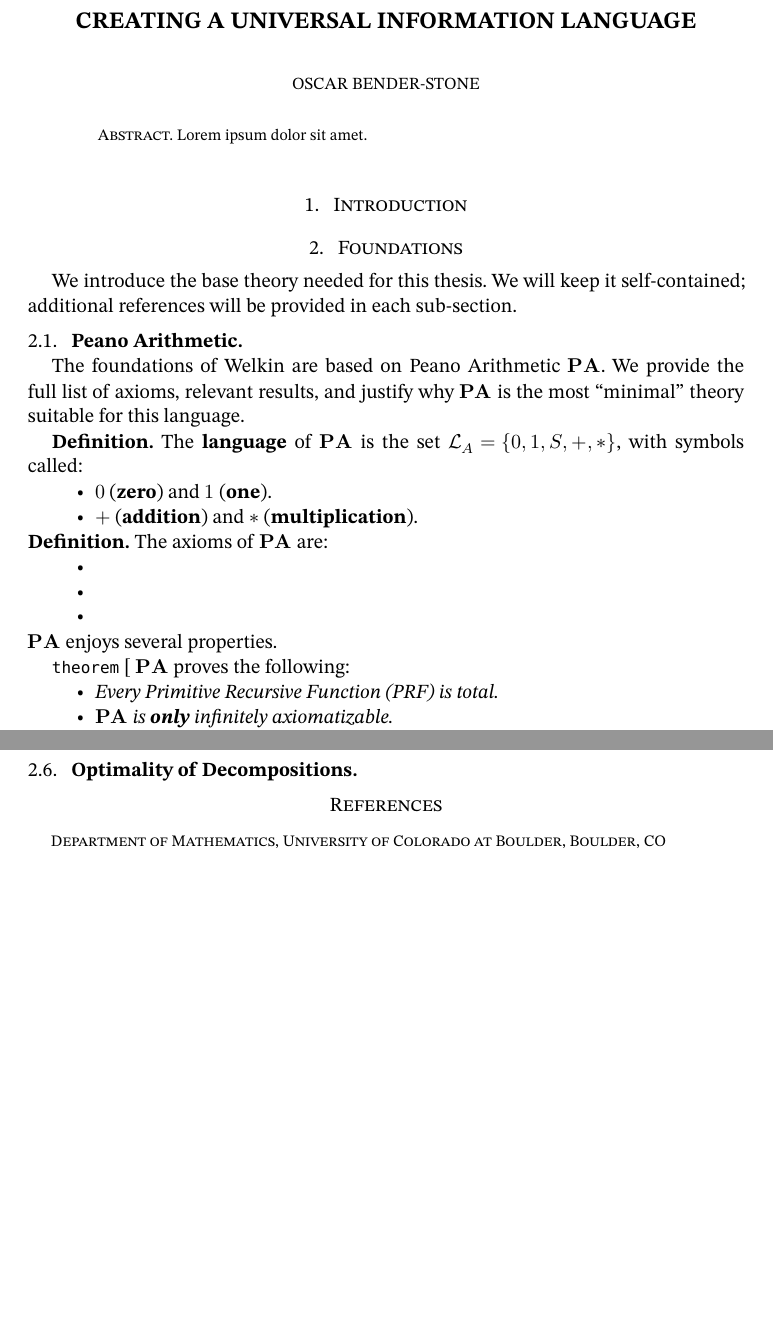
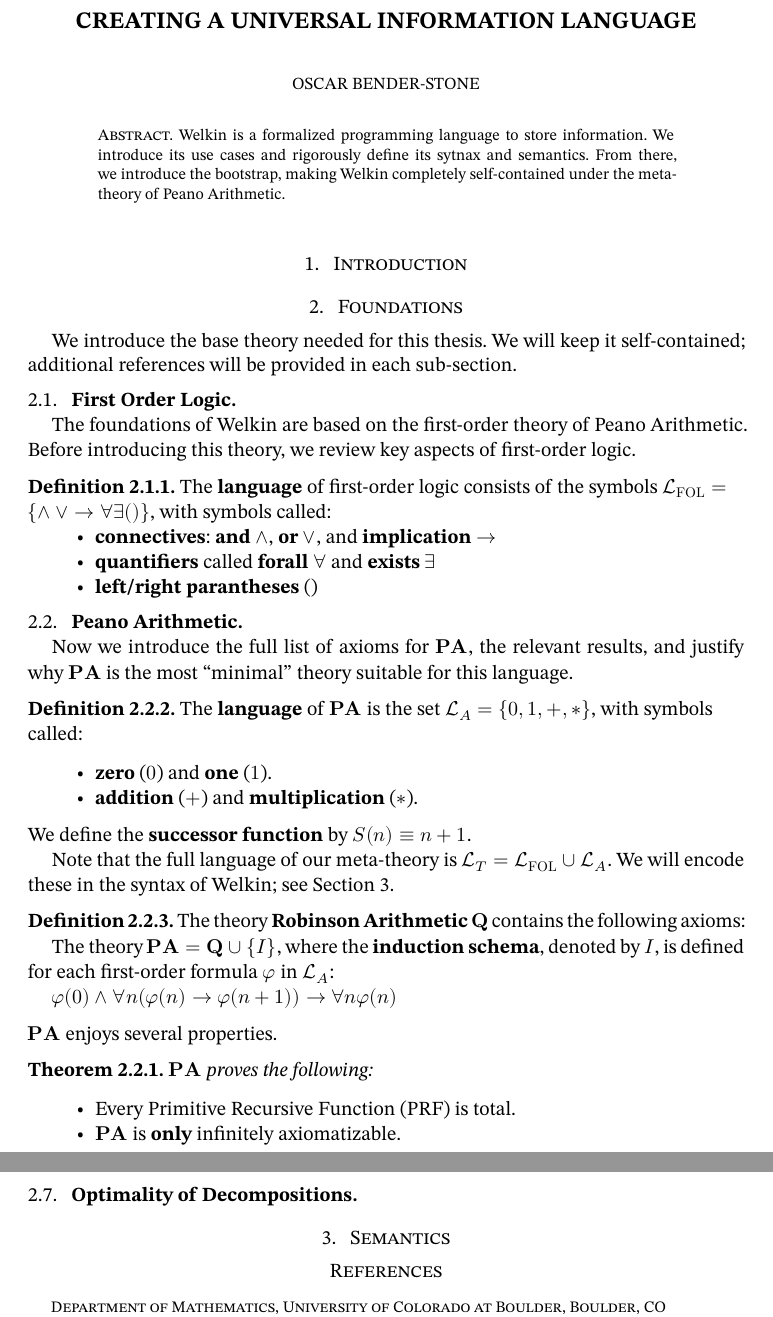
Before and after one commit to oscar-bender-stone/honors-thesis, a Typst document (source/index.typ, which reads source/foundations.typ): two parts of pages 1 and 3 of 3 before the commit and two parts of pages 1 and 4 of 4 after it, joined at a grey line, cut so that both start at the same text, the shorter picture padded with empty space. Compiled offline with Typst 0.15.

```diff
--- a/source/foundations.typ
+++ b/source/foundations.typ
@@ -1,47 +1,66 @@
 // SPDX-FileCopyrightText: Oscar Bender-Stone <oscar-bender-stone@protonmail.com>
 // SPDX-License-Identifier: MIT
 
-#import "template/ams-article.typ": corollary, lemma, theorem
+#import "template/ams-article.typ": corollary, definition, lemma, theorem
 
 = Foundations
 
 We introduce the base theory needed for this thesis. We will keep it self-contained;
 additional references will be provided in each sub-section.
 
-== Peano Arithmetic
-
 #let PA = math.bold("PA")
 #let ZFC = math.bold("ZFC")
 
-The foundations of Welkin are based on Peano Arithmetic $PA$. We provide the full
-list of axioms, relevant results, and justify why $PA$ is the most "minimal" theory
-suitable for this language.
+== First Order Logic
+
+#let LFOL = $ cal(L)_"FOL" $
+
+The foundations of Welkin are based on the first-order theory of Peano Arithmetic. Before introducing this theory, we review key aspects of first-order logic.
+
+#definition[
+  The *language* of first-order logic consists of the symbols $LFOL = {and or -> forall exists ()}$, with symbols called:
+  - *connectives*: *and* $and$, *or* $or$, and *implication* $->$
+  - *quantifiers* called *forall* $forall$ and *exists* $exists$
+  - *left/right parantheses* ()
+]<fol_lang>
+
+== Peano Arithmetic
+
+Now we introduce the full list of axioms for $PA$, the relevant results, and justify why $PA$ is the most "minimal" theory suitable for this language.
 
 #let LA = $ cal(L)_A $
+#let LT = $ cal(L)_T $
 
-*Definition.* The *language* of $PA$ is the set $LA = {0, 1, S, +, *}$, with symbols
-called:
+#definition[
+  The *language* of $PA$ is the set $LA = {0, 1, +, *}$, with symbols
+  called:
 
-- $0$ (*zero*) and $1$ (*one*).
+  - *zero* ($0$) and *one* ($1$).
 
-- $+$ (*addition*) and $*$ (*multiplication*).
+  - *addition* ($+$) and *multiplication* ($*$).
+]<pa_lang>
 
-*Definition.* The axioms of $PA$ are:
+We define the *successor function* by $S(n) equiv n + 1$.
 
--
+Note that the full language of our meta-theory is $LT = LFOL union LA$. We will encode these in the syntax of Welkin; see @semantics.
 
--
+#definition[
+  The theory *Robinson Arithmetic* $bold("Q")$ contains the following axioms:
 
--
+
+  The theory $PA = bold("Q") union {I}$, where the *induction schema*, denoted by $I$, is defined for each first-order formula $phi$ in $LA$:
+
+  $phi(0) and forall n (phi(n) -> phi(n+1)) -> forall n phi(n)$
+]<pa_axioms>
 
 $PA$ enjoys several properties.
 
-#theorem [
-$PA$ proves the following:
+#theorem[
+  $PA$ proves the following:
 
-- _Every Primitive Recursive Function (PRF) is total._
+  - _Every Primitive Recursive Function (PRF) is total._
 
-- $PA$ _is *only* infinitely axiomatizable._
+  - $PA$ _is *only* infinitely axiomatizable._
 ]
 
 We choose $PA$ as a well-established theorem and a reasonable "minimal" theory. This contrasts with $Q$, which is too weak for computability proofs without induction, as well as $ZFC$, which depends on a much larger proof ordinal. Striking a balance, namely with the totality of all PRFS, is quntiessential to the guarantees provided by this thesis. Seeking more minutely minimal theories, possibly with a "weaker" induction schema, would not be productive.
```
Also changed, not shown: source/index.typ (+6 -1 lines), source/semantics.typ (added, +4 -0 lines), source/template/ams-article.typ (+23 -0 lines).
